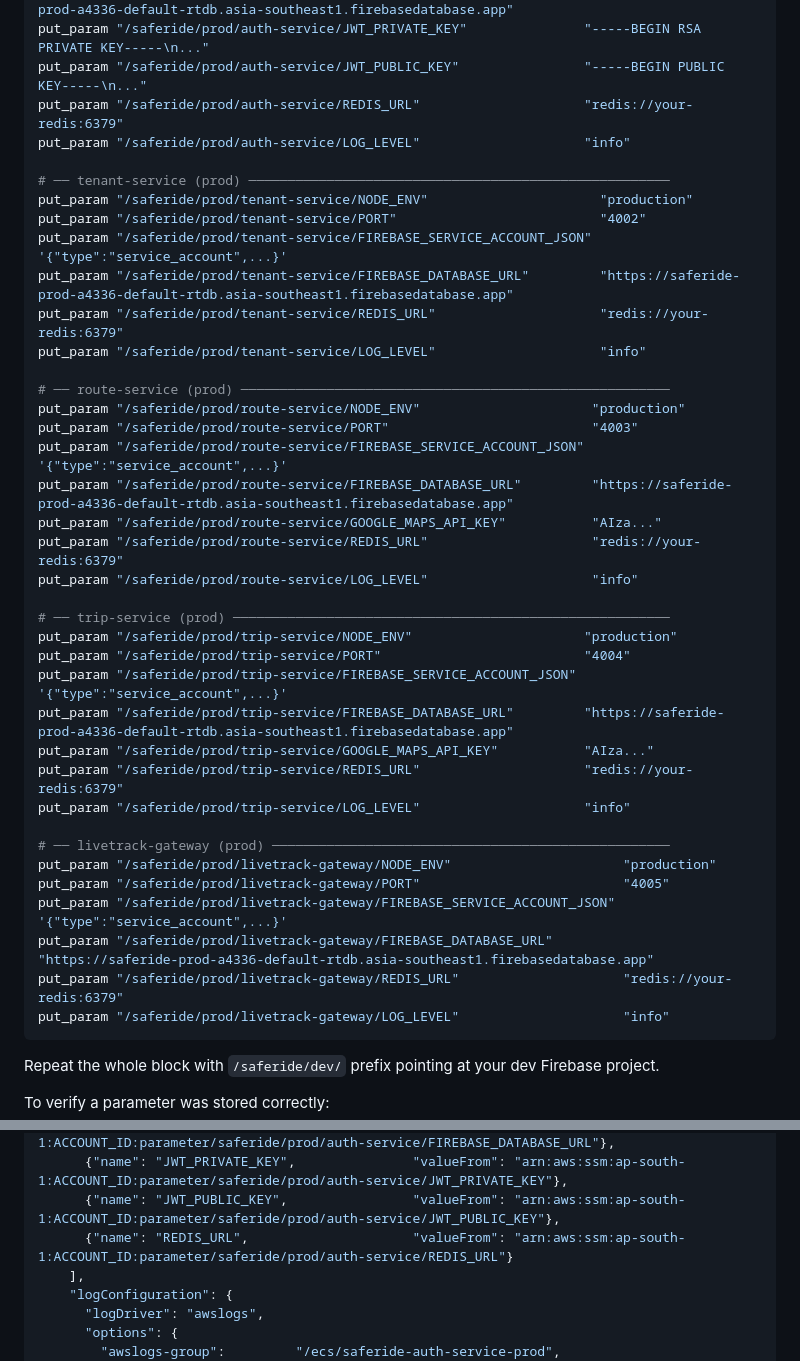
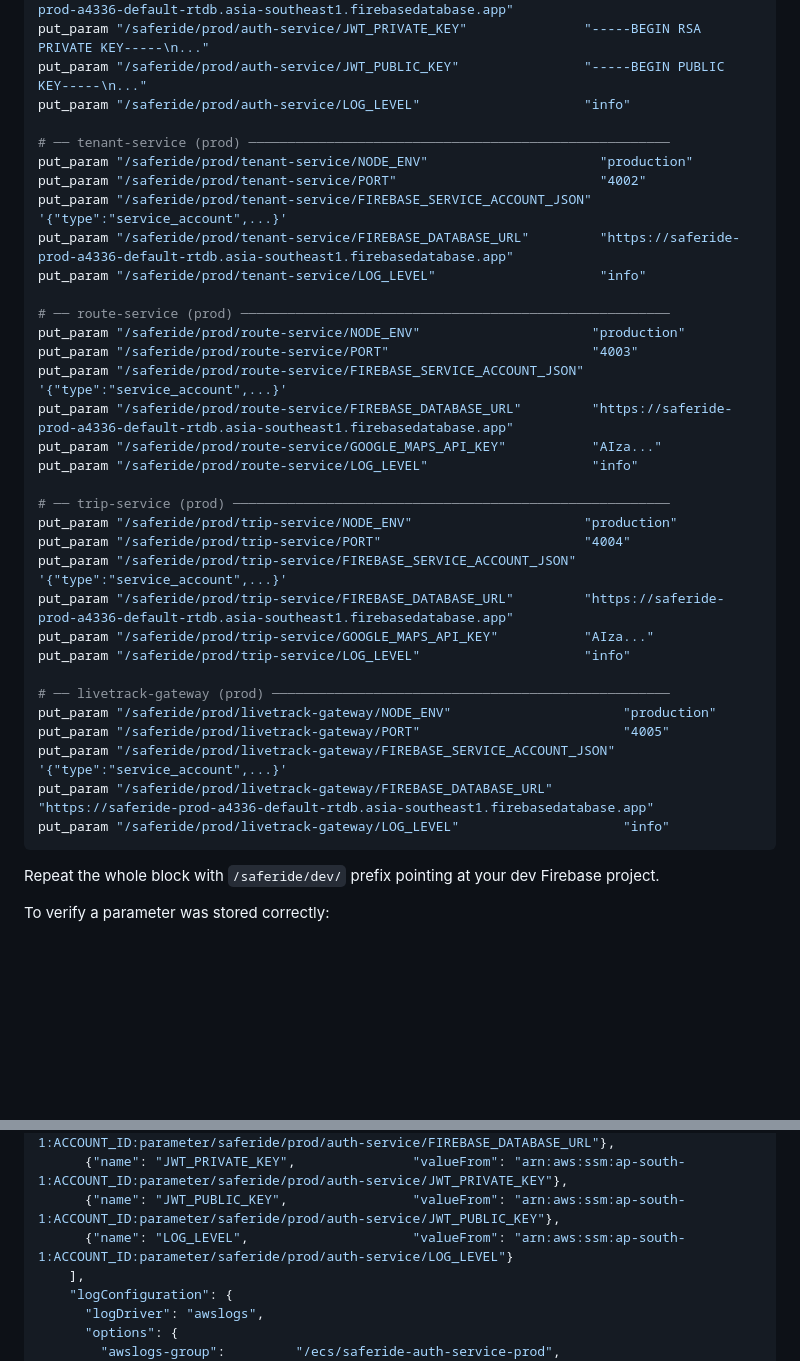
Before and after one commit to pradhyuman-yadav/saferide, a Markdown page: infra/README.md, 2 parts joined by grey strips. Drawn GitHub-style; blank space fills up the shorter version.

Commit message:
fix(infra): remove REDIS_URL — Redis not implemented in codebase yet
Grepped the entire codebase — zero Redis usage in any .ts file.
REDIS_URL was cargo-culted from architecture docs into the deployment
guide. Removed from all SSM put-parameter commands and task definition
templates in both docs/deployment.md and infra/README.md.

Add it back when rate limiting / JWT revocation is actually implemented.

Co-Authored-By: Claude Sonnet 4.6 <noreply@anthropic.com>

````diff
--- a/infra/README.md
+++ b/infra/README.md
@@ -234,7 +234,6 @@ put_param "/saferide/prod/auth-service/FIREBASE_SERVICE_ACCOUNT_JSON" '{"type":"
 put_param "/saferide/prod/auth-service/FIREBASE_DATABASE_URL"         "https://saferide-prod-a4336-default-rtdb.asia-southeast1.firebasedatabase.app"
 put_param "/saferide/prod/auth-service/JWT_PRIVATE_KEY"               "-----BEGIN RSA PRIVATE KEY-----\n..."
 put_param "/saferide/prod/auth-service/JWT_PUBLIC_KEY"                "-----BEGIN PUBLIC KEY-----\n..."
-put_param "/saferide/prod/auth-service/REDIS_URL"                     "redis://your-redis:6379"
 put_param "/saferide/prod/auth-service/LOG_LEVEL"                     "info"
 
 # ── tenant-service (prod) ──────────────────────────────────────────────────────
@@ -242,7 +241,6 @@ put_param "/saferide/prod/tenant-service/NODE_ENV"                      "product
 put_param "/saferide/prod/tenant-service/PORT"                          "4002"
 put_param "/saferide/prod/tenant-service/FIREBASE_SERVICE_ACCOUNT_JSON" '{"type":"service_account",...}'
 put_param "/saferide/prod/tenant-service/FIREBASE_DATABASE_URL"         "https://saferide-prod-a4336-default-rtdb.asia-southeast1.firebasedatabase.app"
-put_param "/saferide/prod/tenant-service/REDIS_URL"                     "redis://your-redis:6379"
 put_param "/saferide/prod/tenant-service/LOG_LEVEL"                     "info"
 
 # ── route-service (prod) ───────────────────────────────────────────────────────
@@ -251,7 +249,6 @@ put_param "/saferide/prod/route-service/PORT"                          "4003"
 put_param "/saferide/prod/route-service/FIREBASE_SERVICE_ACCOUNT_JSON" '{"type":"service_account",...}'
 put_param "/saferide/prod/route-service/FIREBASE_DATABASE_URL"         "https://saferide-prod-a4336-default-rtdb.asia-southeast1.firebasedatabase.app"
 put_param "/saferide/prod/route-service/GOOGLE_MAPS_API_KEY"           "AIza..."
-put_param "/saferide/prod/route-service/REDIS_URL"                     "redis://your-redis:6379"
 put_param "/saferide/prod/route-service/LOG_LEVEL"                     "info"
 
 # ── trip-service (prod) ────────────────────────────────────────────────────────
@@ -260,7 +257,6 @@ put_param "/saferide/prod/trip-service/PORT"                          "4004"
 put_param "/saferide/prod/trip-service/FIREBASE_SERVICE_ACCOUNT_JSON" '{"type":"service_account",...}'
 put_param "/saferide/prod/trip-service/FIREBASE_DATABASE_URL"         "https://saferide-prod-a4336-default-rtdb.asia-southeast1.firebasedatabase.app"
 put_param "/saferide/prod/trip-service/GOOGLE_MAPS_API_KEY"           "AIza..."
-put_param "/saferide/prod/trip-service/REDIS_URL"                     "redis://your-redis:6379"
 put_param "/saferide/prod/trip-service/LOG_LEVEL"                     "info"
 
 # ── livetrack-gateway (prod) ───────────────────────────────────────────────────
@@ -268,7 +264,6 @@ put_param "/saferide/prod/livetrack-gateway/NODE_ENV"                      "prod
 put_param "/saferide/prod/livetrack-gateway/PORT"                          "4005"
 put_param "/saferide/prod/livetrack-gateway/FIREBASE_SERVICE_ACCOUNT_JSON" '{"type":"service_account",...}'
 put_param "/saferide/prod/livetrack-gateway/FIREBASE_DATABASE_URL"         "https://saferide-prod-a4336-default-rtdb.asia-southeast1.firebasedatabase.app"
-put_param "/saferide/prod/livetrack-gateway/REDIS_URL"                     "redis://your-redis:6379"
 put_param "/saferide/prod/livetrack-gateway/LOG_LEVEL"                     "info"
 ```
 
@@ -349,7 +344,7 @@ Template (save as `task-def.json`, register, then delete the file):
       {"name": "FIREBASE_DATABASE_URL",         "valueFrom": "arn:aws:ssm:ap-south-1:ACCOUNT_ID:parameter/saferide/prod/auth-service/FIREBASE_DATABASE_URL"},
       {"name": "JWT_PRIVATE_KEY",               "valueFrom": "arn:aws:ssm:ap-south-1:ACCOUNT_ID:parameter/saferide/prod/auth-service/JWT_PRIVATE_KEY"},
       {"name": "JWT_PUBLIC_KEY",                "valueFrom": "arn:aws:ssm:ap-south-1:ACCOUNT_ID:parameter/saferide/prod/auth-service/JWT_PUBLIC_KEY"},
-      {"name": "REDIS_URL",                     "valueFrom": "arn:aws:ssm:ap-south-1:ACCOUNT_ID:parameter/saferide/prod/auth-service/REDIS_URL"}
+      {"name": "LOG_LEVEL",                     "valueFrom": "arn:aws:ssm:ap-south-1:ACCOUNT_ID:parameter/saferide/prod/auth-service/LOG_LEVEL"}
     ],
     "logConfiguration": {
       "logDriver": "awslogs",
````
Also changed, not shown: docs/deployment.md (+1 -4 lines).
